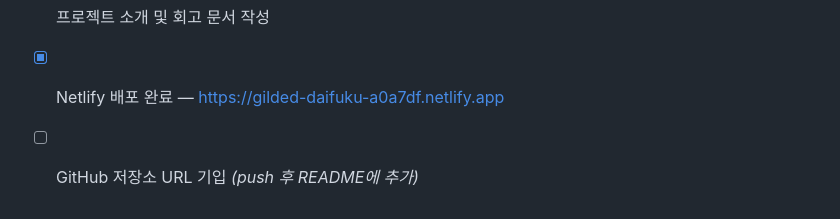
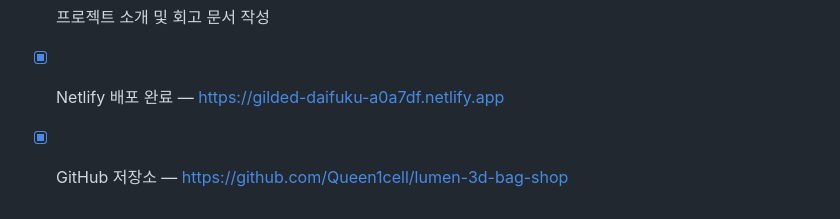
Before and after one commit to Queen1cell/lumen-3d-bag-shop, a Markdown page: 회고.md, the part around the change. Drawn GitHub-style.

```diff
--- a/회고.md
+++ b/회고.md
@@ -99,4 +99,4 @@ Meshy로 생성한 크로크 가죽 토트백. 6색 스와치를 누르면 표
 - [x] 쇼핑몰형 레이아웃 · UI/UX 구성
 - [x] 프로젝트 소개 및 회고 문서 작성
 - [x] Netlify 배포 완료 — https://gilded-daifuku-a0a7df.netlify.app
-- [ ] GitHub 저장소 URL 기입 *(push 후 README에 추가)*
+- [x] GitHub 저장소 — https://github.com/Queen1cell/lumen-3d-bag-shop
```
Also changed, not shown: README.md (+1 -1 lines).
